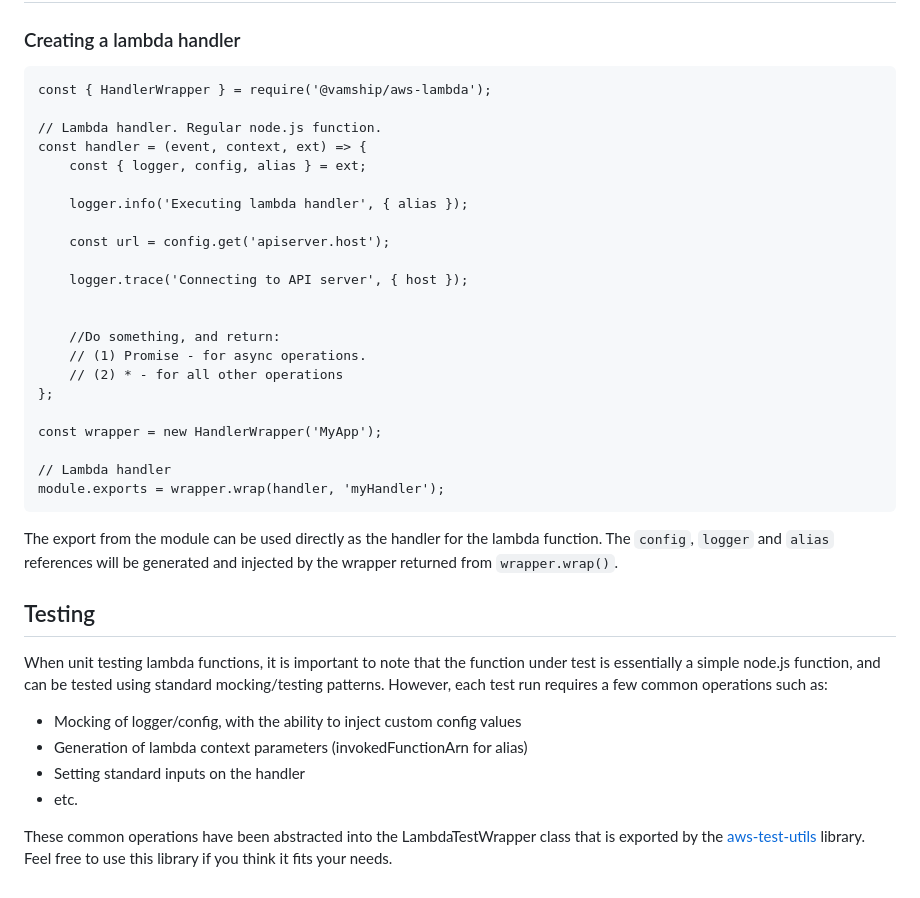
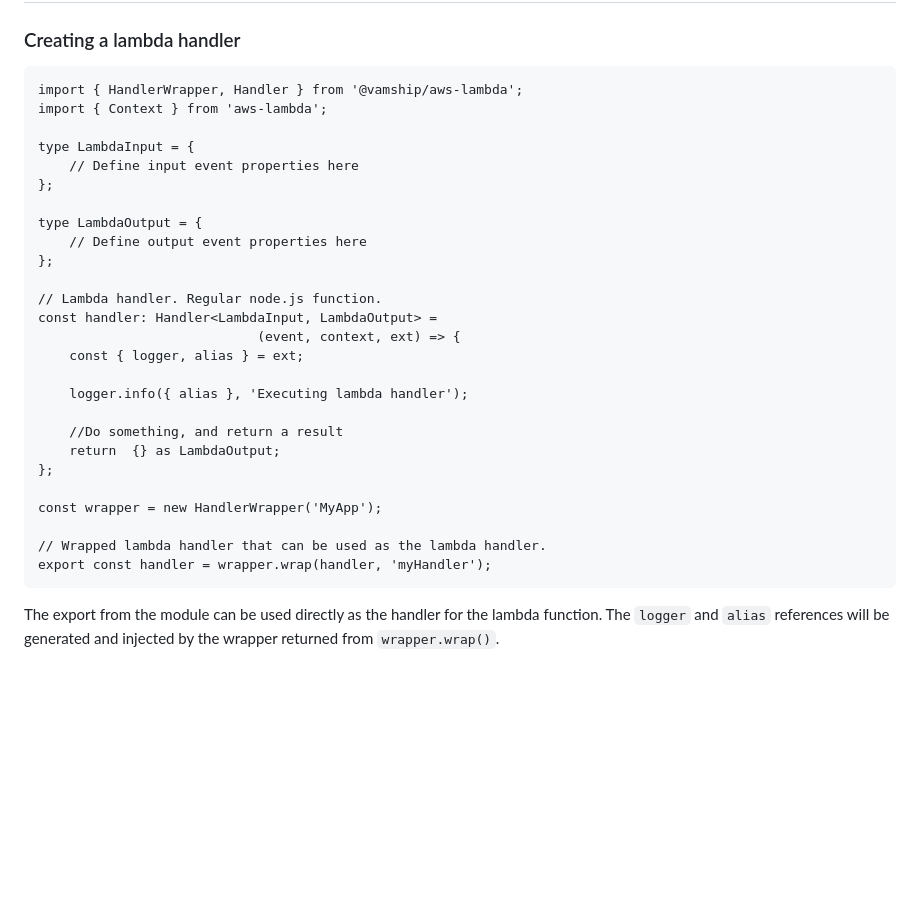
Before and after one commit to vamship/aws-lambda, a Markdown page: README.md, the part around the change printed below. Drawn GitHub-style; blank space fills up the shorter version.

````diff
--- a/README.md
+++ b/README.md
@@ -86,47 +71,34 @@ npm install @vamship/aws-lambda
 ### Creating a lambda handler
 
 ```
-const { HandlerWrapper } = require('@vamship/aws-lambda');
+import { HandlerWrapper, Handler } from '@vamship/aws-lambda';
+import { Context } from 'aws-lambda';
+
+type LambdaInput = {
+    // Define input event properties here
+};
+
+type LambdaOutput = {
+    // Define output event properties here
+};
 
 // Lambda handler. Regular node.js function.
-const handler = (event, context, ext) => {
-    const { logger, config, alias } = ext;
+const handler: Handler<LambdaInput, LambdaOutput> =
+                            (event, context, ext) => {
+    const { logger, alias } = ext;
 
-    logger.info('Executing lambda handler', { alias });
+    logger.info({ alias }, 'Executing lambda handler');
 
-    const url = config.get('apiserver.host');
-
-    logger.trace('Connecting to API server', { host });
-
-
-    //Do something, and return:
-    // (1) Promise - for async operations.
-    // (2) * - for all other operations
+    //Do something, and return a result
+    return  {} as LambdaOutput;
 };
 
 const wrapper = new HandlerWrapper('MyApp');
 
-// Lambda handler
-module.exports = wrapper.wrap(handler, 'myHandler');
+// Wrapped lambda handler that can be used as the lambda handler.
+export const handler = wrapper.wrap(handler, 'myHandler');
 ```
 
 The export from the module can be used directly as the handler for the lambda
-function. The `config`, `logger` and `alias` references will be generated
-and injected by the wrapper returned from `wrapper.wrap()`.
-
-## Testing
-
-When unit testing lambda functions, it is important to note that the function
-under test is essentially a simple node.js function, and can be tested using
-standard mocking/testing patterns. However, each test run requires a few common
-operations such as:
-
-- Mocking of logger/config, with the ability to inject custom config values
-- Generation of lambda context parameters (invokedFunctionArn for alias)
-- Setting standard inputs on the handler
-- etc.
-
-These common operations have been abstracted into the LambdaTestWrapper class
-that is exported by the
-[aws-test-utils](https://github.com/vamship/aws-test-utils) library. Feel free
-to use this library if you think it fits your needs.
+function. The `logger` and `alias` references will be generated and injected by
+the wrapper returned from `wrapper.wrap()`.
````
Also changed, not shown: other parts of README.md (+16 -31 lines).
